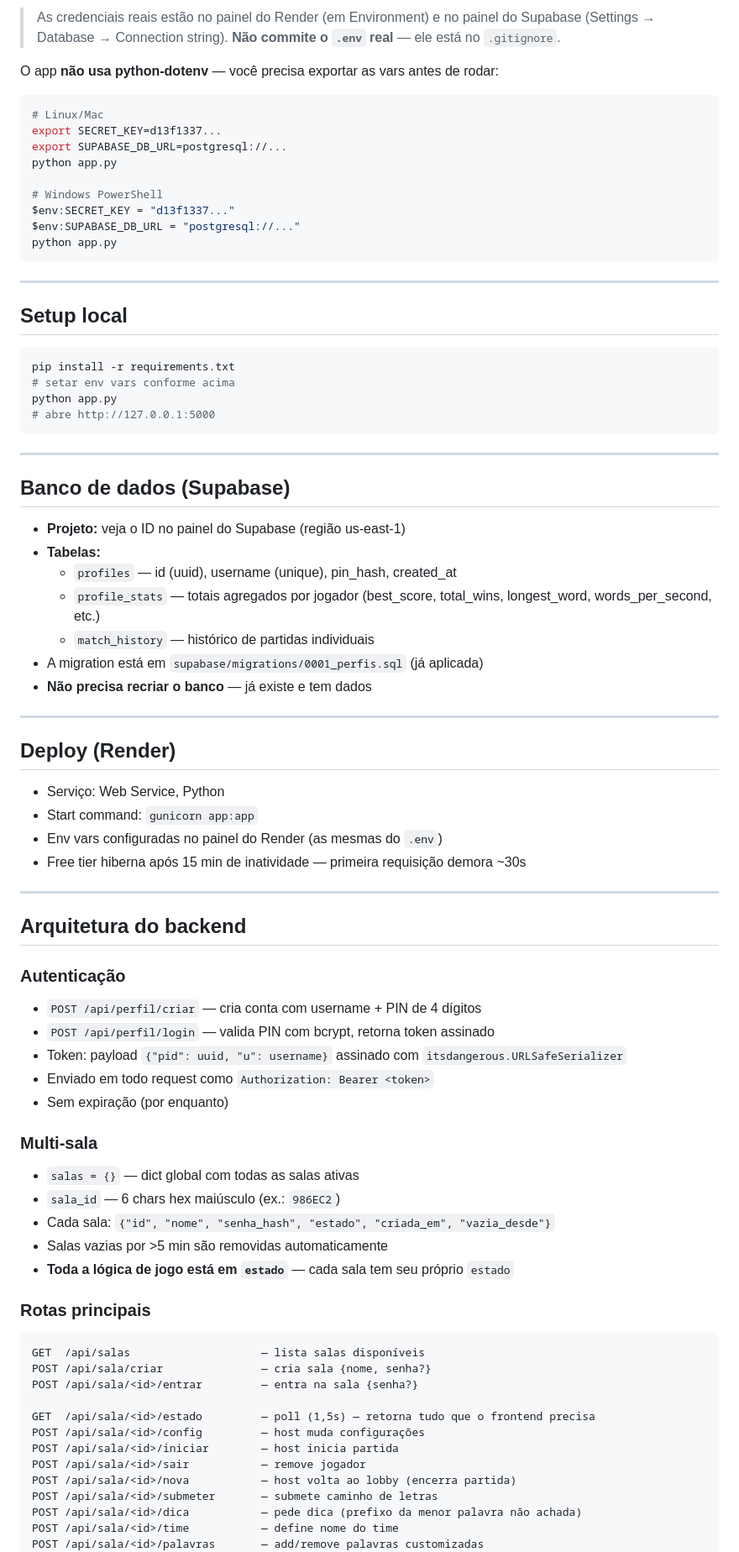
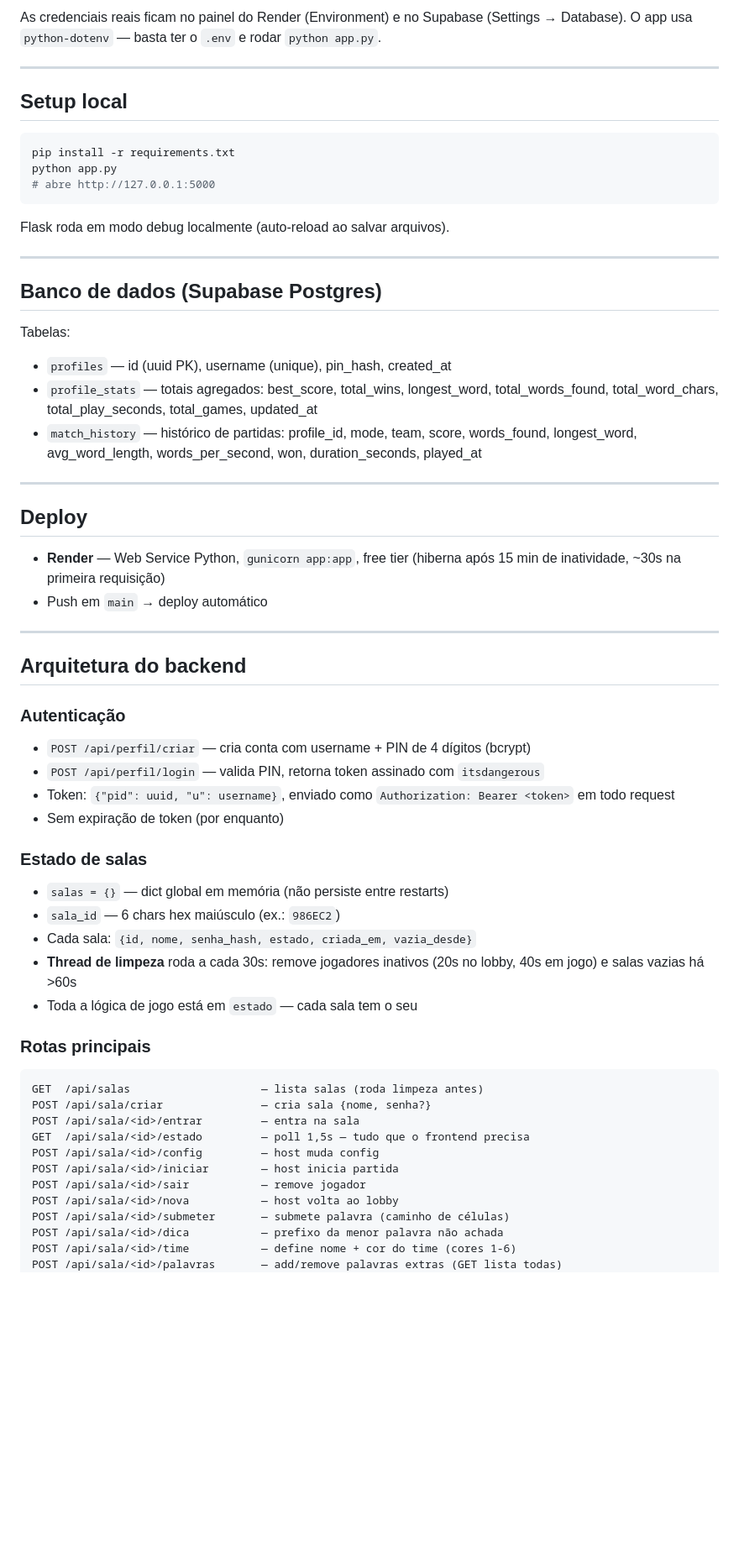
Before and after one commit to AltasMamadas/Booggie, a Markdown page: PROJETO.md, the part around one of its changes. Shown at 84% size. Drawn GitHub-style; blank space fills up the shorter version.

````diff
--- a/PROJETO.md
+++ b/PROJETO.md
@@ -47,20 +44,6 @@ SUPABASE_DB_URL=<sua_connection_string_do_supabase>
 ```
 
-> As credenciais reais estão no painel do Render (em Environment) e no painel do Supabase (Settings → Database → Connection string). **Não commite o `.env` real** — ele está no `.gitignore`.
-
-O app **não usa python-dotenv** — você precisa exportar as vars antes de rodar:
-
-```bash
-# Linux/Mac
-export SECRET_KEY=d13f1337...
-export SUPABASE_DB_URL=postgresql://...
-python app.py
-
-# Windows PowerShell
-$env:SECRET_KEY = "d13f1337..."
-$env:SUPABASE_DB_URL = "postgresql://..."
-python app.py
-```
+As credenciais reais ficam no painel do Render (Environment) e no Supabase (Settings → Database). O app usa `python-dotenv` — basta ter o `.env` e rodar `python app.py`.
 
 ---
 
@@ -68,63 +51,58 @@ python app.py
 
 ```bash
 pip install -r requirements.txt
-# setar env vars conforme acima
 python app.py
 # abre http://127.0.0.1:5000
 ```
 
----
-
-## Banco de dados (Supabase)
-
-- **Projeto:** veja o ID no painel do Supabase (região us-east-1)
-- **Tabelas:**
-  - `profiles` — id (uuid), username (unique), pin_hash, created_at
-  - `profile_stats` — totais agregados por jogador (best_score, total_wins, longest_word, words_per_second, etc.)
-  - `match_history` — histórico de partidas individuais
-- A migration está em `supabase/migrations/0001_perfis.sql` (já aplicada)
-- **Não precisa recriar o banco** — já existe e tem dados
+Flask roda em modo debug localmente (auto-reload ao salvar arquivos).
 
 ---
 
-## Deploy (Render)
+## Banco de dados (Supabase Postgres)
 
-- Serviço: Web Service, Python
-- Start command: `gunicorn app:app`
-- Env vars configuradas no painel do Render (as mesmas do `.env`)
-- Free tier hiberna após 15 min de inatividade — primeira requisição demora ~30s
+Tabelas:
+- `profiles` — id (uuid PK), username (unique), pin_hash, created_at
+- `profile_stats` — totais agregados: best_score, total_wins, longest_word, total_words_found, total_word_chars, total_play_seconds, total_games, updated_at
+- `match_history` — histórico de partidas: profile_id, mode, team, score, words_found, longest_word, avg_word_length, words_per_second, won, duration_seconds, played_at
+
+---
+
+## Deploy
+
+- **Render** — Web Service Python, `gunicorn app:app`, free tier (hiberna após 15 min de inatividade, ~30s na primeira requisição)
+- Push em `main` → deploy automático
 
 ---
 
 ## Arquitetura do backend
 
 ### Autenticação
-- `POST /api/perfil/criar` — cria conta com username + PIN de 4 dígitos
-- `POST /api/perfil/login` — valida PIN com bcrypt, retorna token assinado
-- Token: payload `{"pid": uuid, "u": username}` assinado com `itsdangerous.URLSafeSerializer`
-- Enviado em todo request como `Authorization: Bearer <token>`
-- Sem expiração (por enquanto)
+- `POST /api/perfil/criar` — cria conta com username + PIN de 4 dígitos (bcrypt)
+- `POST /api/perfil/login` — valida PIN, retorna token assinado com `itsdangerous`
+- Token: `{"pid": uuid, "u": username}`, enviado como `Authorization: Bearer <token>` em todo request
+- Sem expiração de token (por enquanto)
 
-### Multi-sala
-- `salas = {}` — dict global com todas as salas ativas
+### Estado de salas
+- `salas = {}` — dict global em memória (não persiste entre restarts)
 - `sala_id` — 6 chars hex maiúsculo (ex.: `986EC2`)
-- Cada sala: `{"id", "nome", "senha_hash", "estado", "criada_em", "vazia_desde"}`
-- Salas vazias por >5 min são removidas automaticamente
-- **Toda a lógica de jogo está em `estado`** — cada sala tem seu próprio `estado`
+- Cada sala: `{id, nome, senha_hash, estado, criada_em, vazia_desde}`
+- **Thread de limpeza** roda a cada 30s: remove jogadores inativos (20s no lobby, 40s em jogo) e salas vazias há >60s
+- Toda a lógica de jogo está em `estado` — cada sala tem o seu
 
 ### Rotas principais
+
 ```
-GET  /api/salas                    — lista salas disponíveis
+GET  /api/salas                    — lista salas (roda limpeza antes)
 POST /api/sala/criar               — cria sala {nome, senha?}
-POST /api/sala/<id>/entrar         — entra na sala {senha?}
-
-GET  /api/sala/<id>/estado         — poll (1,5s) — retorna tudo que o frontend precisa
-POST /api/sala/<id>/config         — host muda configurações
+POST /api/sala/<id>/entrar         — entra na sala
+GET  /api/sala/<id>/estado         — poll 1,5s — tudo que o frontend precisa
+POST /api/sala/<id>/config         — host muda config
 POST /api/sala/<id>/iniciar        — host inicia partida
 POST /api/sala/<id>/sair           — remove jogador
-POST /api/sala/<id>/nova           — host volta ao lobby (encerra partida)
-POST /api/sala/<id>/submeter       — submete caminho de letras
-POST /api/sala/<id>/dica           — pede dica (prefixo da menor palavra não achada)
-POST /api/sala/<id>/time           — define nome do time
-POST /api/sala/<id>/palavras       — add/remove palavras customizadas
+POST /api/sala/<id>/nova           — host volta ao lobby
+POST /api/sala/<id>/submeter       — submete palavra (caminho de células)
+POST /api/sala/<id>/dica           — prefixo da menor palavra não achada
+POST /api/sala/<id>/time           — define nome + cor do time (cores 1-6)
+POST /api/sala/<id>/palavras       — add/remove palavras extras (GET lista todas)
 POST /api/sala/<id>/zerar_ranking  — zera ranking de sessão
````
Also changed, not shown: other parts of PROJETO.md (+86 -61 lines).
